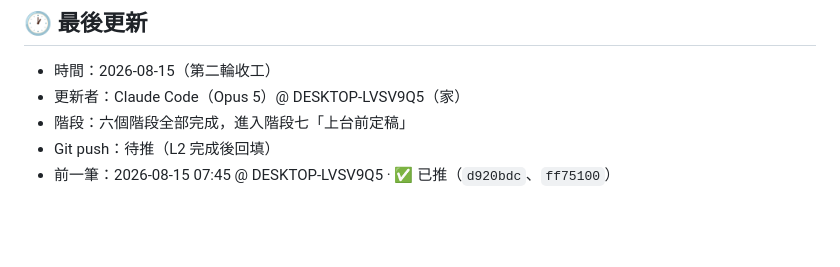
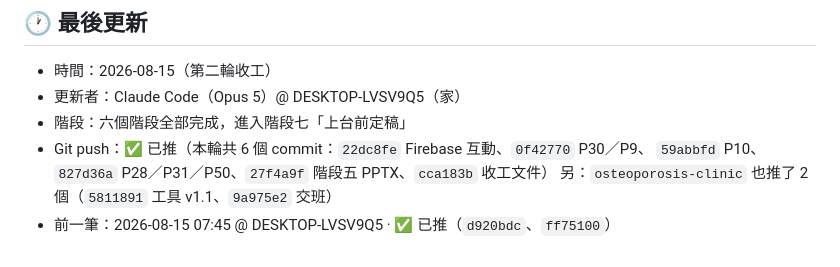
Before and after one commit to philia81301-commits/obesity-society-ai-talk, a Markdown page: handoff.md, the part around the change. Rendered like a GitHub page; blank space fills up the shorter version.

Commit message:
回填handoff.md的Git push狀態
Co-Authored-By: Claude Opus 5 <noreply@anthropic.com>

```diff
--- a/handoff.md
+++ b/handoff.md
@@ -78,5 +78,7 @@
 - 時間：2026-08-15（第二輪收工）
 - 更新者：Claude Code（Opus 5）@ DESKTOP-LVSV9Q5（家）
 - 階段：六個階段全部完成，進入階段七「上台前定稿」
-- Git push：待推（L2 完成後回填）
+- Git push：✅ 已推（本輪共 6 個 commit：`22dc8fe` Firebase 互動、`0f42770` P30／P9、
+  `59abbfd` P10、`827d36a` P28／P31／P50、`27f4a9f` 階段五 PPTX、`cca183b` 收工文件）
+  另：`osteoporosis-clinic` 也推了 2 個（`5811891` 工具 v1.1、`9a975e2` 交班）
 - 前一筆：2026-08-15 07:45 @ DESKTOP-LVSV9Q5 · ✅ 已推（`d920bdc`、`ff75100`）
```
